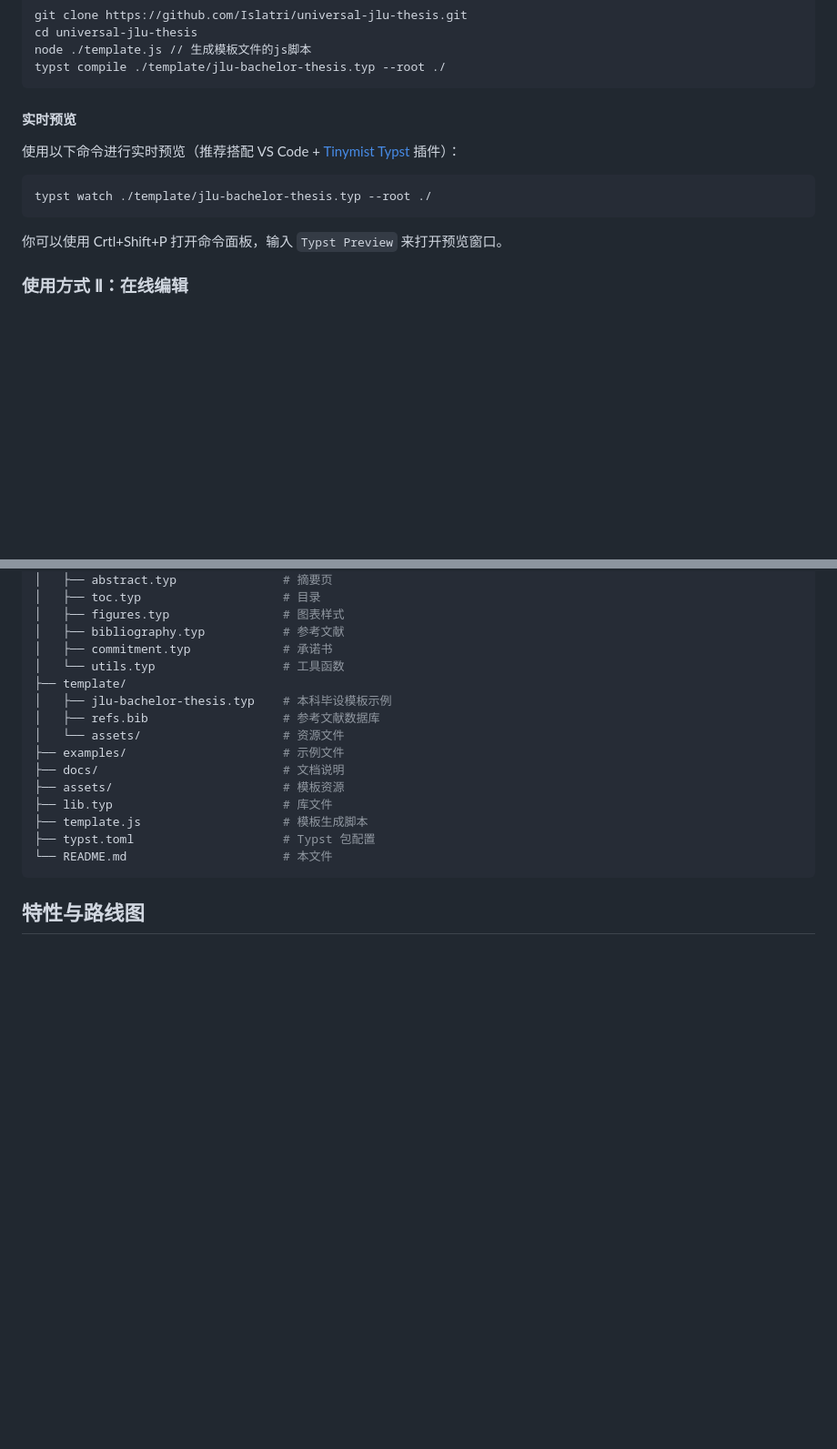
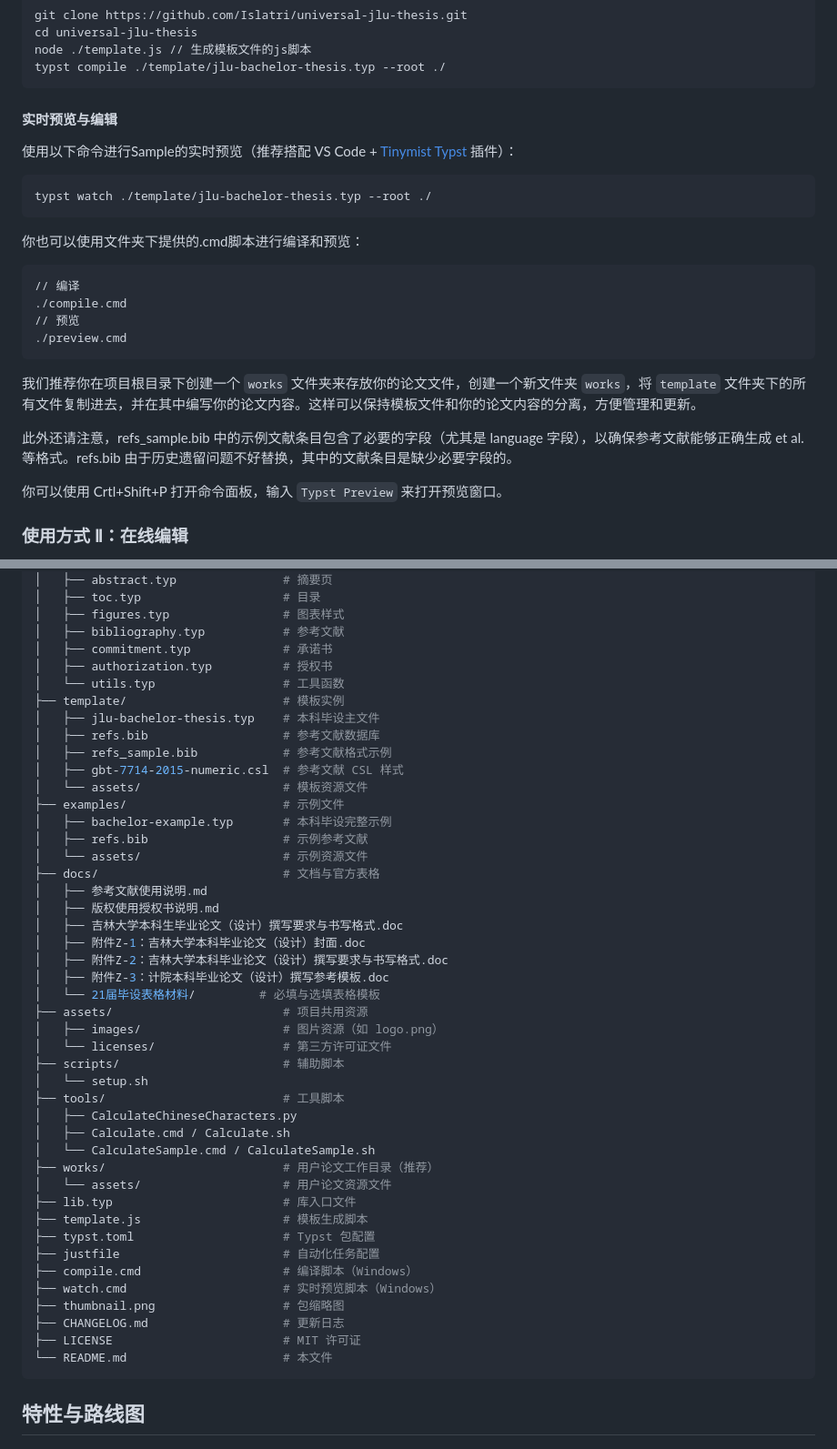
Before and after one commit to Islatri/universal-jlu-thesis, a Markdown page: README.md, 2 parts joined by grey strips. Shown at 91% size. Rendered like a GitHub page; blank space fills up the shorter version.

````diff
--- a/README.md
+++ b/README.md
@@ -61,13 +61,25 @@ node ./template.js // 生成模板文件的js脚本
 typst compile ./template/jlu-bachelor-thesis.typ --root ./
 ```
 
-#### 实时预览
+#### 实时预览与编辑
 
-使用以下命令进行实时预览（推荐搭配 VS Code + [Tinymist Typst](https://marketplace.visualstudio.com/items?itemName=myriad-dreamin.tinymist) 插件）：
+使用以下命令进行Sample的实时预览（推荐搭配 VS Code + [Tinymist Typst](https://marketplace.visualstudio.com/items?itemName=myriad-dreamin.tinymist) 插件）：
 
 ```bash
 typst watch ./template/jlu-bachelor-thesis.typ --root ./
 ```
+
+你也可以使用文件夹下提供的.cmd脚本进行编译和预览：
+```bash
+// 编译
+./compile.cmd
+// 预览
+./preview.cmd
+```
+
+我们推荐你在项目根目录下创建一个 `works` 文件夹来存放你的论文文件，创建一个新文件夹 `works`，将 `template` 文件夹下的所有文件复制进去，并在其中编写你的论文内容。这样可以保持模板文件和你的论文内容的分离，方便管理和更新。
+
+此外还请注意，refs_sample.bib 中的示例文献条目包含了必要的字段（尤其是 language 字段），以确保参考文献能够正确生成 et al. 等格式。refs.bib 由于历史遗留问题不好替换，其中的文献条目是缺少必要字段的。
 
 你可以使用 Crtl+Shift+P 打开命令面板，输入 `Typst Preview` 来打开预览窗口。
 
@@ -114,17 +126,46 @@ universal-jlu-thesis/
 │   ├── figures.typ                # 图表样式
 │   ├── bibliography.typ           # 参考文献
 │   ├── commitment.typ             # 承诺书
+│   ├── authorization.typ          # 授权书
 │   └── utils.typ                  # 工具函数
-├── template/
-│   ├── jlu-bachelor-thesis.typ    # 本科毕设模板示例
+├── template/                      # 模板实例
+│   ├── jlu-bachelor-thesis.typ    # 本科毕设主文件
 │   ├── refs.bib                   # 参考文献数据库
-│   └── assets/                    # 资源文件
+│   ├── refs_sample.bib            # 参考文献格式示例
+│   ├── gbt-7714-2015-numeric.csl  # 参考文献 CSL 样式
+│   └── assets/                    # 模板资源文件
 ├── examples/                      # 示例文件
-├── docs/                          # 文档说明
-├── assets/                        # 模板资源
-├── lib.typ                        # 库文件
+│   ├── bachelor-example.typ       # 本科毕设完整示例
+│   ├── refs.bib                   # 示例参考文献
+│   └── assets/                    # 示例资源文件
+├── docs/                          # 文档与官方表格
+│   ├── 参考文献使用说明.md
+│   ├── 版权使用授权书说明.md
+│   ├── 吉林大学本科生毕业论文（设计）撰写要求与书写格式.doc
+│   ├── 附件Z-1：吉林大学本科毕业论文（设计）封面.doc
+│   ├── 附件Z-2：吉林大学本科毕业论文（设计）撰写要求与书写格式.doc
+│   ├── 附件Z-3：计院本科毕业论文（设计）撰写参考模板.doc
+│   └── 21届毕设表格材料/         # 必填与选填表格模板
+├── assets/                        # 项目共用资源
+│   ├── images/                    # 图片资源（如 logo.png）
+│   └── licenses/                  # 第三方许可证文件
+├── scripts/                       # 辅助脚本
+│   └── setup.sh
+├── tools/                         # 工具脚本
+│   ├── CalculateChineseCharacters.py
+│   ├── Calculate.cmd / Calculate.sh
+│   └── CalculateSample.cmd / CalculateSample.sh
+├── works/                         # 用户论文工作目录（推荐）
+│   └── assets/                    # 用户论文资源文件
+├── lib.typ                        # 库入口文件
 ├── template.js                    # 模板生成脚本
 ├── typst.toml                     # Typst 包配置
+├── justfile                       # 自动化任务配置
+├── compile.cmd                    # 编译脚本（Windows）
+├── watch.cmd                      # 实时预览脚本（Windows）
+├── thumbnail.png                  # 包缩略图
+├── CHANGELOG.md                   # 更新日志
+├── LICENSE                        # MIT 许可证
 └── README.md                      # 本文件
 ```
 
````
